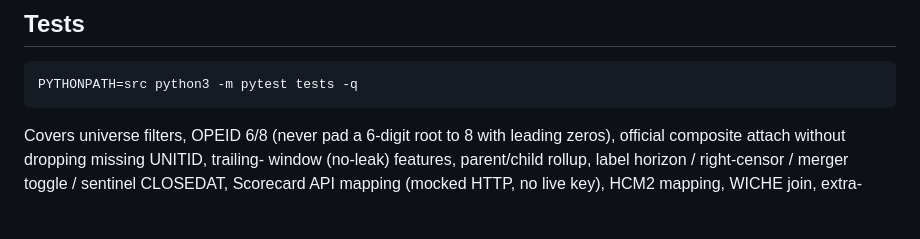
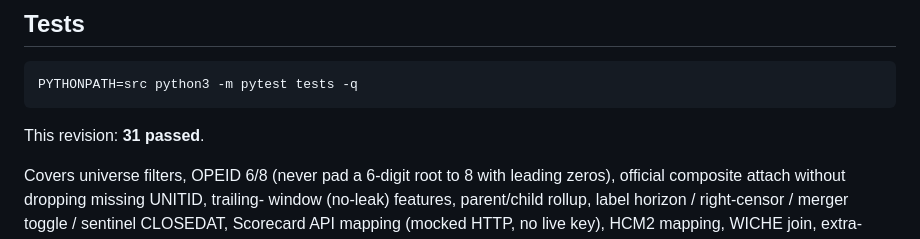
Before and after one commit to atnickallen/college-closure-early-warning, a Markdown page: README.md, the part around the change. Rendered like a GitHub page; blank space fills up the shorter version.

Commit message:
Note 31 passing tests in the v2 README.
Co-authored-by: Nick Allen <atnickallen@users.noreply.github.com>

````diff
--- a/README.md
+++ b/README.md
@@ -286,6 +286,8 @@ Live Urban directory (fall 2004–2024), after filters: **5,886** unique UNITID,
 PYTHONPATH=src python3 -m pytest tests -q
 ```
 
+This revision: **31 passed**.
+
 Covers universe filters, OPEID 6/8 (never pad a 6-digit root to 8 with leading
 zeros), official composite attach without dropping missing UNITID, trailing-
 window (no-leak) features, parent/child rollup, label horizon / right-censor /
````
